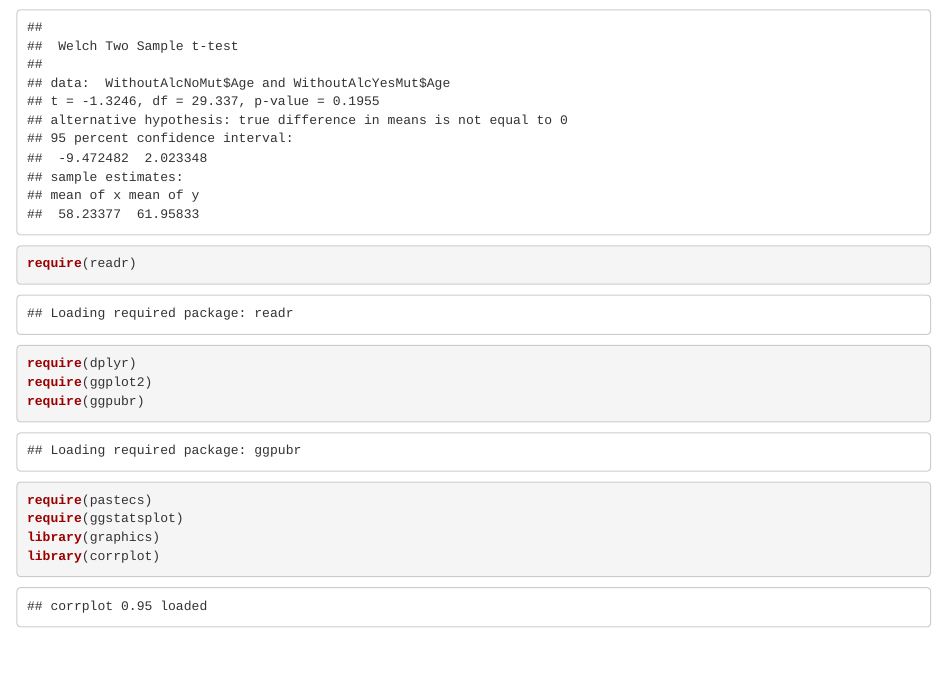
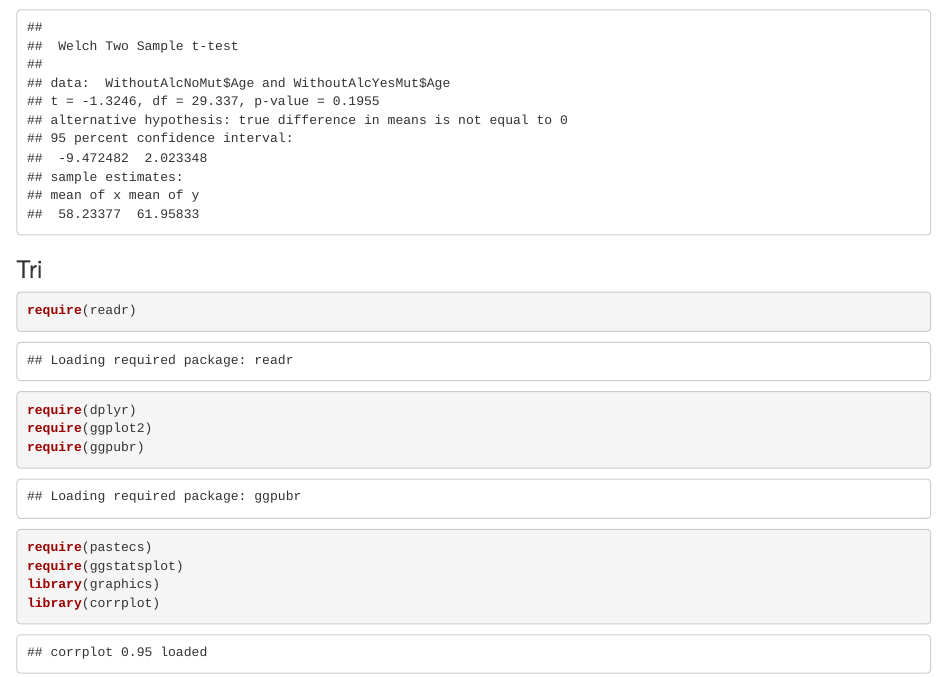
Before and after one commit to alecpnkw/BSR1026_2022_group_1_midterm, an R Markdown document (midterm.Rmd): the page in a window 1100 px wide, from 7250 px down. Rendered offline with R 4.5, knitr and Pandoc, with nearby package versions; some code elsewhere in the file could not run offline.

Commit message:
Update section labels

````diff
--- a/midterm.Rmd
+++ b/midterm.Rmd
@@ -488,6 +488,7 @@ var.test(WithoutAlcNoMut$Age, WithoutAlcYesMut$Age)
 t.test(WithoutAlcNoMut$Age, WithoutAlcYesMut$Age, alternative = "two.sided")
 ```
 
+### Tri
 
 ```{r}
 require(readr)
````
